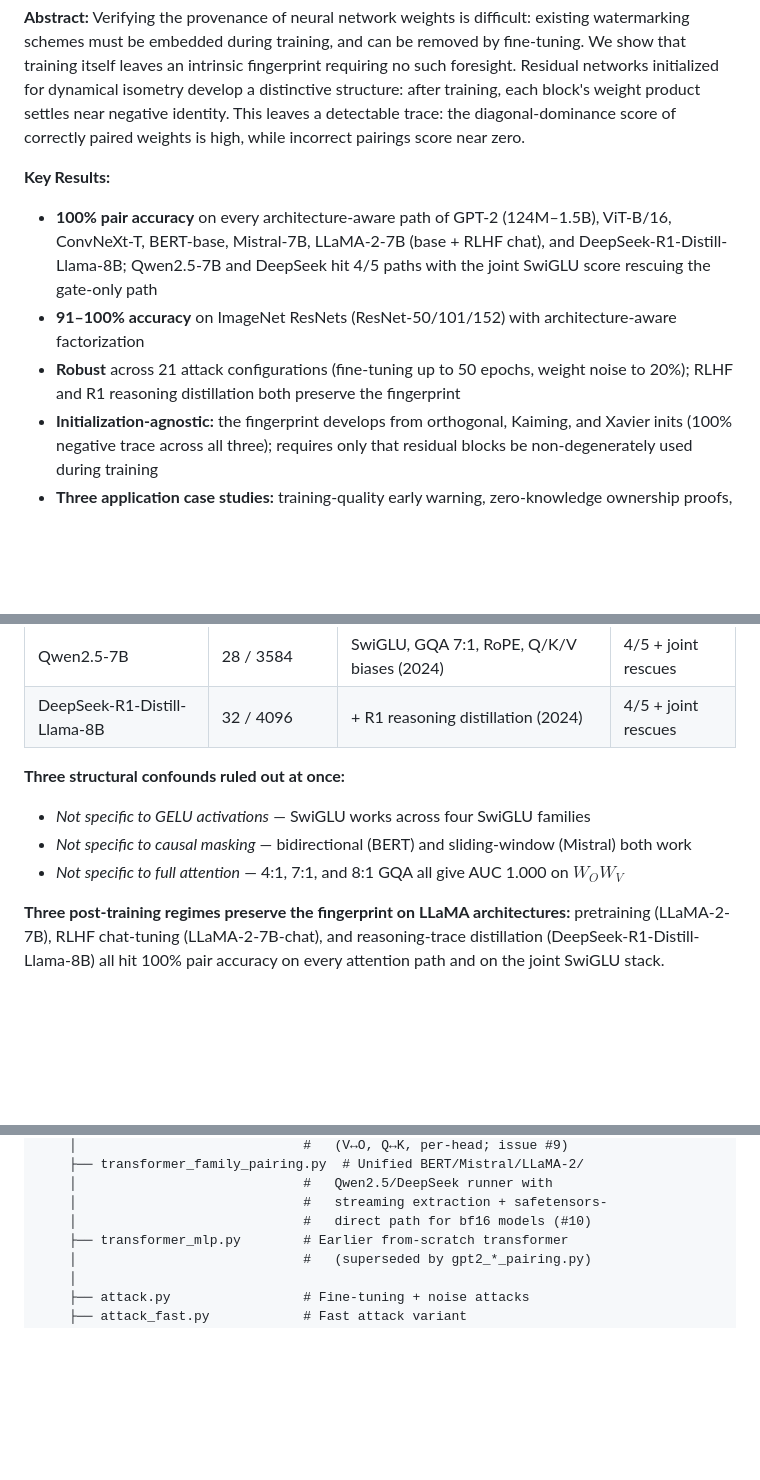
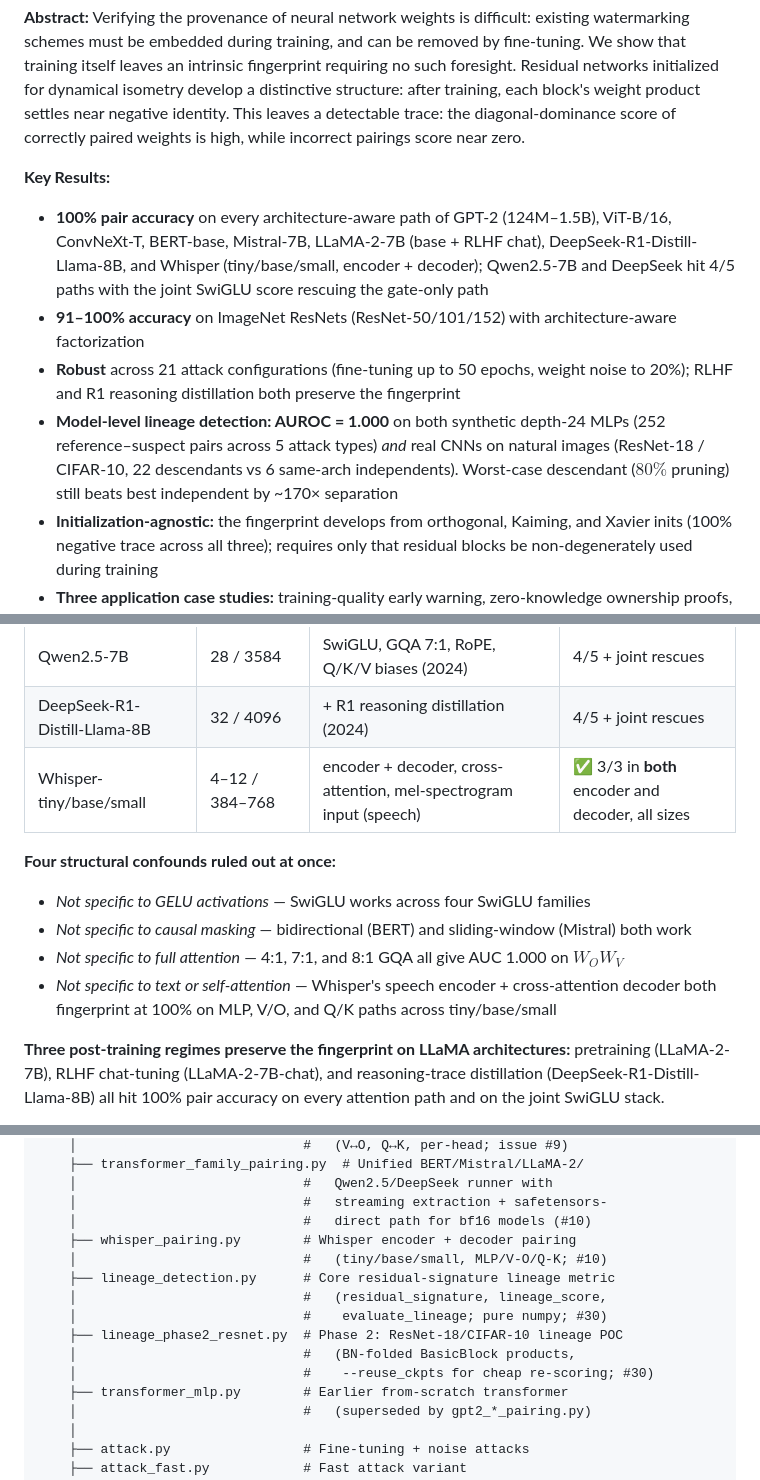
Before and after one commit to rayankhouryy/I-dropped-a-neural-net, a Markdown page: README.md, 3 parts joined by grey strips. Drawn GitHub-style; blank space fills up the shorter version.

```diff
--- a/README.md
+++ b/README.md
@@ -18,9 +18,10 @@ This repo contains our AAAI 2026 submission:
 **Abstract:** Verifying the provenance of neural network weights is difficult: existing watermarking schemes must be embedded during training, and can be removed by fine-tuning. We show that training itself leaves an intrinsic fingerprint requiring no such foresight. Residual networks initialized for dynamical isometry develop a distinctive structure: after training, each block's weight product settles near negative identity. This leaves a detectable trace: the diagonal-dominance score of correctly paired weights is high, while incorrect pairings score near zero.
 
 **Key Results:**
-- **100% pair accuracy** on every architecture-aware path of GPT-2 (124M–1.5B), ViT-B/16, ConvNeXt-T, BERT-base, Mistral-7B, LLaMA-2-7B (base + RLHF chat), and DeepSeek-R1-Distill-Llama-8B; Qwen2.5-7B and DeepSeek hit 4/5 paths with the joint SwiGLU score rescuing the gate-only path
+- **100% pair accuracy** on every architecture-aware path of GPT-2 (124M–1.5B), ViT-B/16, ConvNeXt-T, BERT-base, Mistral-7B, LLaMA-2-7B (base + RLHF chat), DeepSeek-R1-Distill-Llama-8B, and Whisper (tiny/base/small, encoder + decoder); Qwen2.5-7B and DeepSeek hit 4/5 paths with the joint SwiGLU score rescuing the gate-only path
 - **91–100% accuracy** on ImageNet ResNets (ResNet-50/101/152) with architecture-aware factorization
 - **Robust** across 21 attack configurations (fine-tuning up to 50 epochs, weight noise to 20%); RLHF and R1 reasoning distillation both preserve the fingerprint
+- **Model-level lineage detection: AUROC = 1.000** on both synthetic depth-24 MLPs (252 reference–suspect pairs across 5 attack types) *and* real CNNs on natural images (ResNet-18 / CIFAR-10, 22 descendants vs 6 same-arch independents). Worst-case descendant ($80\%$ pruning) still beats best independent by ~170× separation
 - **Initialization-agnostic:** the fingerprint develops from orthogonal, Kaiming, and Xavier inits (100% negative trace across all three); requires only that residual blocks be non-degenerately used during training
 - **Three application case studies:** training-quality early warning, zero-knowledge ownership proofs, model-compression auditing
 - Signal scales as **O(√d)** with hidden dimension
@@ -69,11 +70,13 @@ R1 reasoning distillation):
 | LLaMA-2-7B-chat | 32 / 4096 | + RLHF + instruction tuning | ✅ 5/5 |
 | Qwen2.5-7B | 28 / 3584 | SwiGLU, GQA 7:1, RoPE, Q/K/V biases (2024) | 4/5 + joint rescues |
 | DeepSeek-R1-Distill-Llama-8B | 32 / 4096 | + R1 reasoning distillation (2024) | 4/5 + joint rescues |
+| Whisper-tiny/base/small | 4–12 / 384–768 | encoder + decoder, cross-attention, mel-spectrogram input (speech) | ✅ 3/3 in **both** encoder and decoder, all sizes |
 
-**Three structural confounds ruled out at once:**
+**Four structural confounds ruled out at once:**
 - *Not specific to GELU activations* — SwiGLU works across four SwiGLU families
 - *Not specific to causal masking* — bidirectional (BERT) and sliding-window (Mistral) both work
 - *Not specific to full attention* — 4:1, 7:1, and 8:1 GQA all give AUC 1.000 on $W_O W_V$
+- *Not specific to text or self-attention* — Whisper's speech encoder + cross-attention decoder both fingerprint at 100% on MLP, V/O, and Q/K paths across tiny/base/small
 
 **Three post-training regimes preserve the fingerprint on LLaMA architectures:**
 pretraining (LLaMA-2-7B), RLHF chat-tuning (LLaMA-2-7B-chat), and
@@ -442,6 +517,14 @@ FINAL full MSE: 0.000000000000
     │                             #   Qwen2.5/DeepSeek runner with
     │                             #   streaming extraction + safetensors-
     │                             #   direct path for bf16 models (#10)
+    ├── whisper_pairing.py        # Whisper encoder + decoder pairing
+    │                             #   (tiny/base/small, MLP/V-O/Q-K; #10)
+    ├── lineage_detection.py      # Core residual-signature lineage metric
+    │                             #   (residual_signature, lineage_score,
+    │                             #    evaluate_lineage; pure numpy; #30)
+    ├── lineage_phase2_resnet.py  # Phase 2: ResNet-18/CIFAR-10 lineage POC
+    │                             #   (BN-folded BasicBlock products,
+    │                             #    --reuse_ckpts for cheap re-scoring; #30)
     ├── transformer_mlp.py        # Earlier from-scratch transformer
     │                             #   (superseded by gpt2_*_pairing.py)
     │
```
Also changed, not shown: other parts of README.md (+72 -0 lines).
